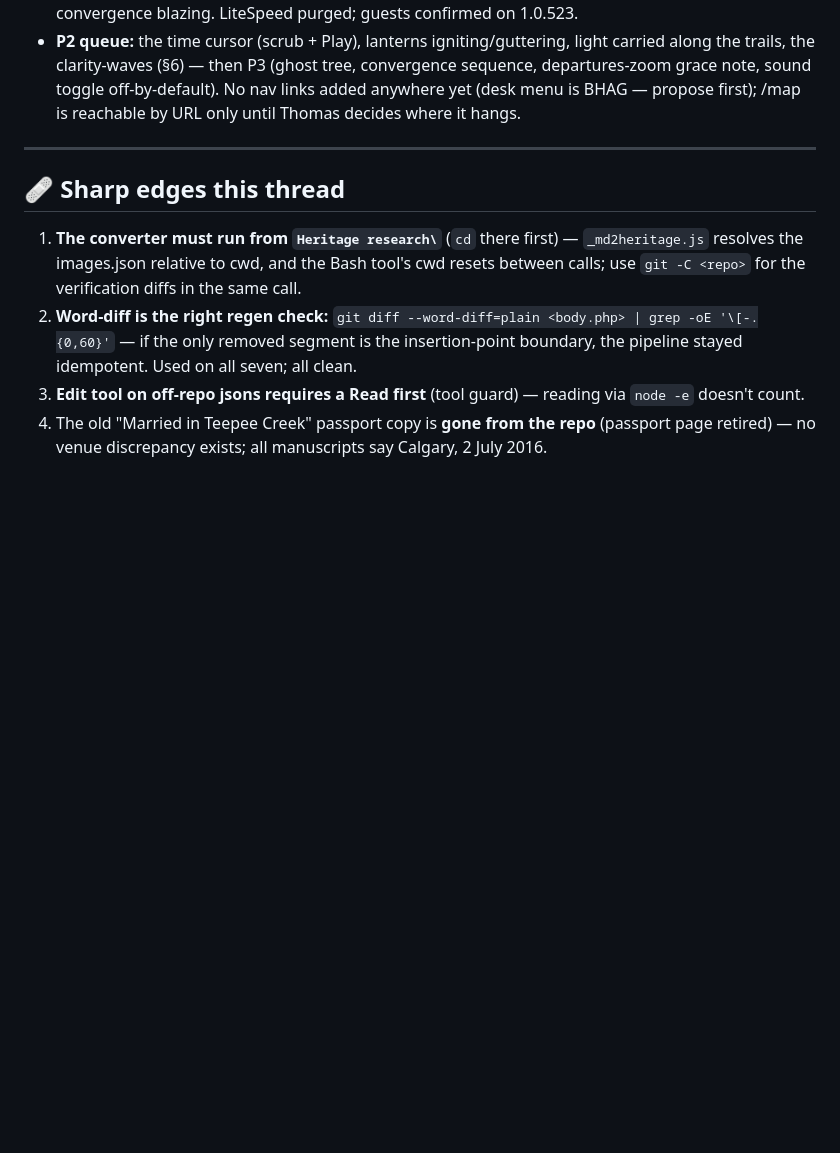
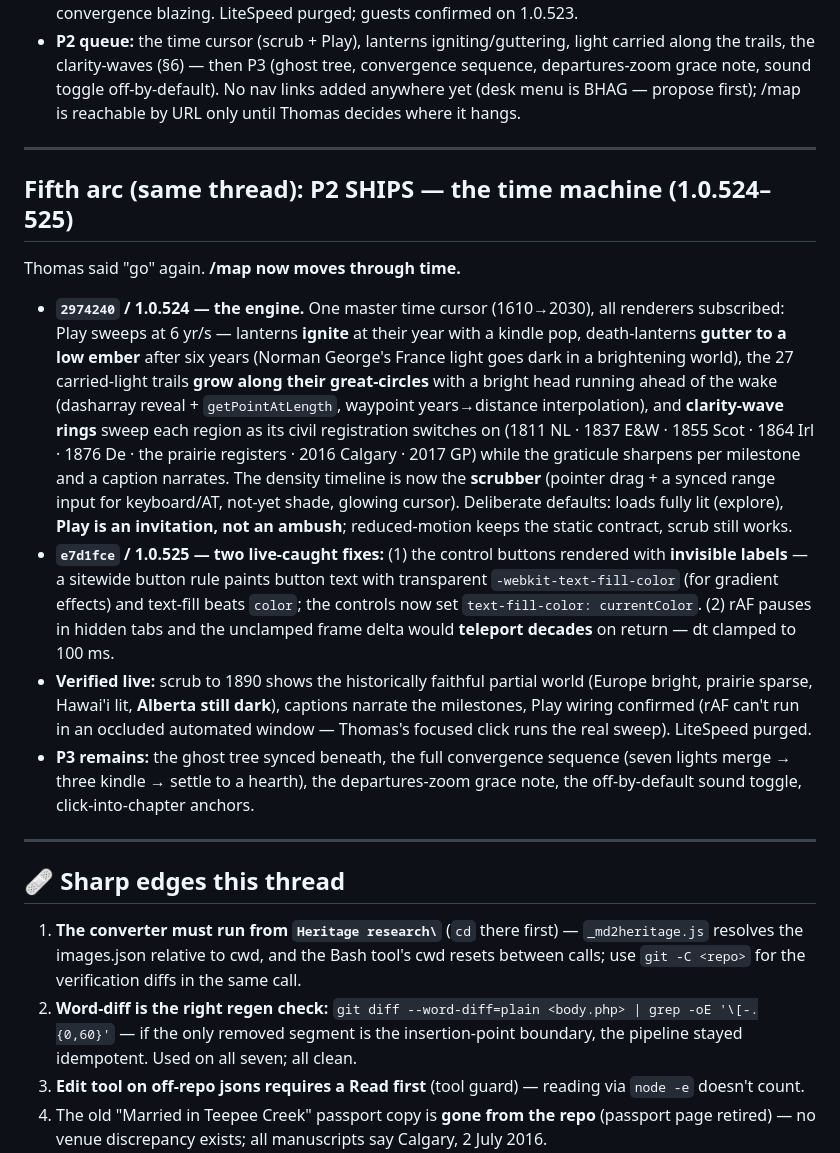
Before and after one commit to DriftingSplash9/thomascheesman-ca-theme, a Markdown page: V0.24.md, the part around the change. GitHub-like rendering; blank space fills up the shorter version.

Commit message:
V0.24: record the fifth arc - P2 ships, /map moves through time
Docs only. The time engine, the two live-caught fixes (invisible
button labels via inherited text-fill, the hidden-tab dt clamp), the
1890 verification, and the P3 queue.

Co-Authored-By: Claude Fable 5 <noreply@anthropic.com>

```diff
--- a/V0.24.md
+++ b/V0.24.md
@@ -86,6 +86,17 @@ Thomas said "go." The static light-table is live: **https://thomascheesman.ca/ma
 
 ---
 
+## Fifth arc (same thread): P2 SHIPS — the time machine (1.0.524–525)
+
+Thomas said "go" again. **/map now moves through time.**
+
+- **`2974240` / 1.0.524 — the engine.** One master time cursor (1610→2030), all renderers subscribed: Play sweeps at 6 yr/s — lanterns **ignite** at their year with a kindle pop, death-lanterns **gutter to a low ember** after six years (Norman George's France light goes dark in a brightening world), the 27 carried-light trails **grow along their great-circles** with a bright head running ahead of the wake (dasharray reveal + `getPointAtLength`, waypoint years→distance interpolation), and **clarity-wave rings** sweep each region as its civil registration switches on (1811 NL · 1837 E&W · 1855 Scot · 1864 Irl · 1876 De · the prairie registers · 2016 Calgary · 2017 GP) while the graticule sharpens per milestone and a caption narrates. The density timeline is now the **scrubber** (pointer drag + a synced range input for keyboard/AT, not-yet shade, glowing cursor). Deliberate defaults: loads fully lit (explore), **Play is an invitation, not an ambush**; reduced-motion keeps the static contract, scrub still works.
+- **`e7d1fce` / 1.0.525 — two live-caught fixes:** (1) the control buttons rendered with **invisible labels** — a sitewide button rule paints button text with transparent `-webkit-text-fill-color` (for gradient effects) and text-fill beats `color`; the controls now set `text-fill-color: currentColor`. (2) rAF pauses in hidden tabs and the unclamped frame delta would **teleport decades** on return — dt clamped to 100 ms.
+- **Verified live:** scrub to 1890 shows the historically faithful partial world (Europe bright, prairie sparse, Hawai'i lit, **Alberta still dark**), captions narrate the milestones, Play wiring confirmed (rAF can't run in an occluded automated window — Thomas's focused click runs the real sweep). LiteSpeed purged.
+- **P3 remains:** the ghost tree synced beneath, the full convergence sequence (seven lights merge → three kindle → settle to a hearth), the departures-zoom grace note, the off-by-default sound toggle, click-into-chapter anchors.
+
+---
+
 ## 🩹 Sharp edges this thread
 
 1. **The converter must run from `Heritage research\`** (`cd` there first) — `_md2heritage.js` resolves the images.json relative to cwd, and the Bash tool's cwd resets between calls; use `git -C <repo>` for the verification diffs in the same call.
```
